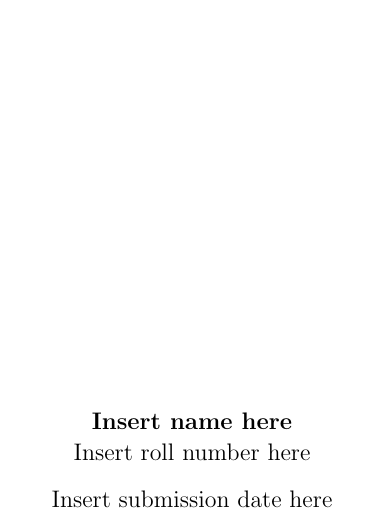
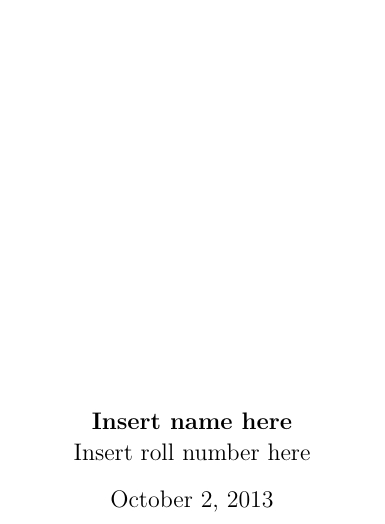
Before and after one commit to arvindsraj/template-collection, a LaTeX problem sheet (assignment.tex): part of page 1 of 3, cut so that both start at the same text. Compiled offline with pdfLaTeX.

Commit message:
Submission date now considered as today's date

```diff
--- a/assignment.tex
+++ b/assignment.tex
@@ -211,7 +211,7 @@
 }
 
 \author{\textbf{\hmwkAuthorName}\\ \hmwkAuthorRoll}
-\date{Insert submission date here}
+%\date{Insert submission date here to override inserting today's date}
 
 %----------------------------------------------------------------------------------------
 
```
